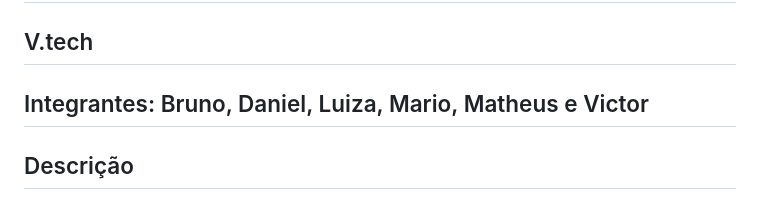
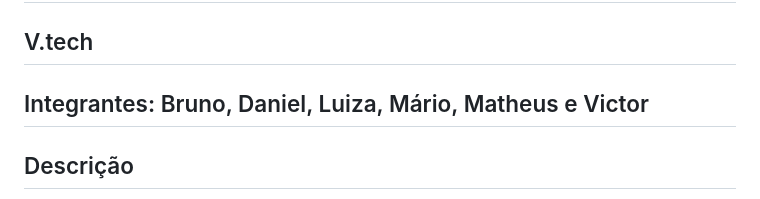
Before and after one commit to 2023M1T8-Inteli/grupo1, a Markdown page: README.md, the part around the change. Rendered like a GitHub page.

```diff
--- a/README.md
+++ b/README.md
@@ -8,7 +8,7 @@
 
 ## V.tech
 
-## Integrantes: Bruno, Daniel, Luiza, Mario, Matheus e Victor
+## Integrantes: Bruno, Daniel, Luiza, Mário, Matheus e Victor
 
 ## Descrição
 
```
